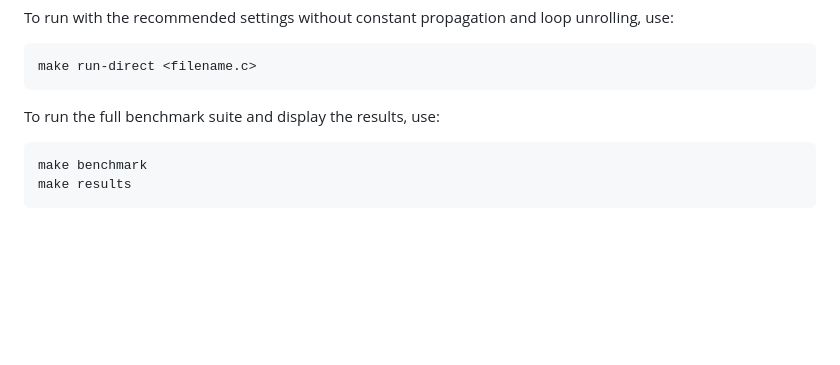
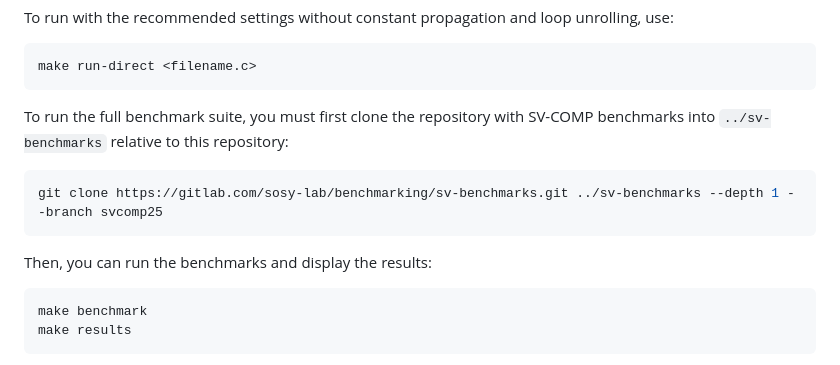
Before and after one commit to pepega007xd/slplugin, a Markdown page: README.md, the part around the change. Rendered like a GitHub page; blank space fills up the shorter version.

Commit message:
finish readme

````diff
--- a/README.md
+++ b/README.md
@@ -49,7 +49,12 @@ To run with the recommended settings without constant propagation and loop unrol
 make run-direct <filename.c>
 ```
 
-To run the full benchmark suite and display the results, use:
+To run the full benchmark suite, you must first clone the repository with SV-COMP benchmarks into `../sv-benchmarks` relative to this repository:
+```bash
+git clone https://gitlab.com/sosy-lab/benchmarking/sv-benchmarks.git ../sv-benchmarks --depth 1 --branch svcomp25
+```
+
+Then, you can run the benchmarks and display the results:
 ```bash
 make benchmark
 make results
````
